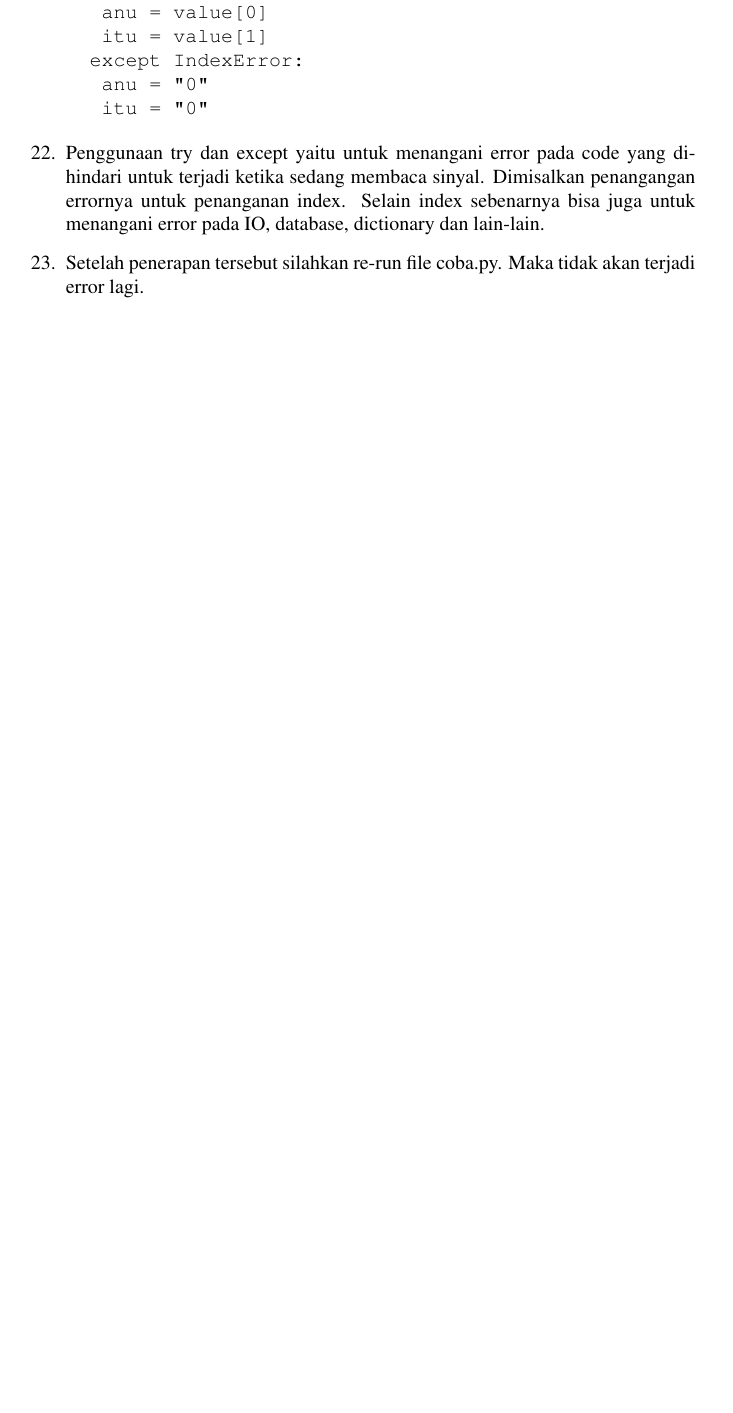
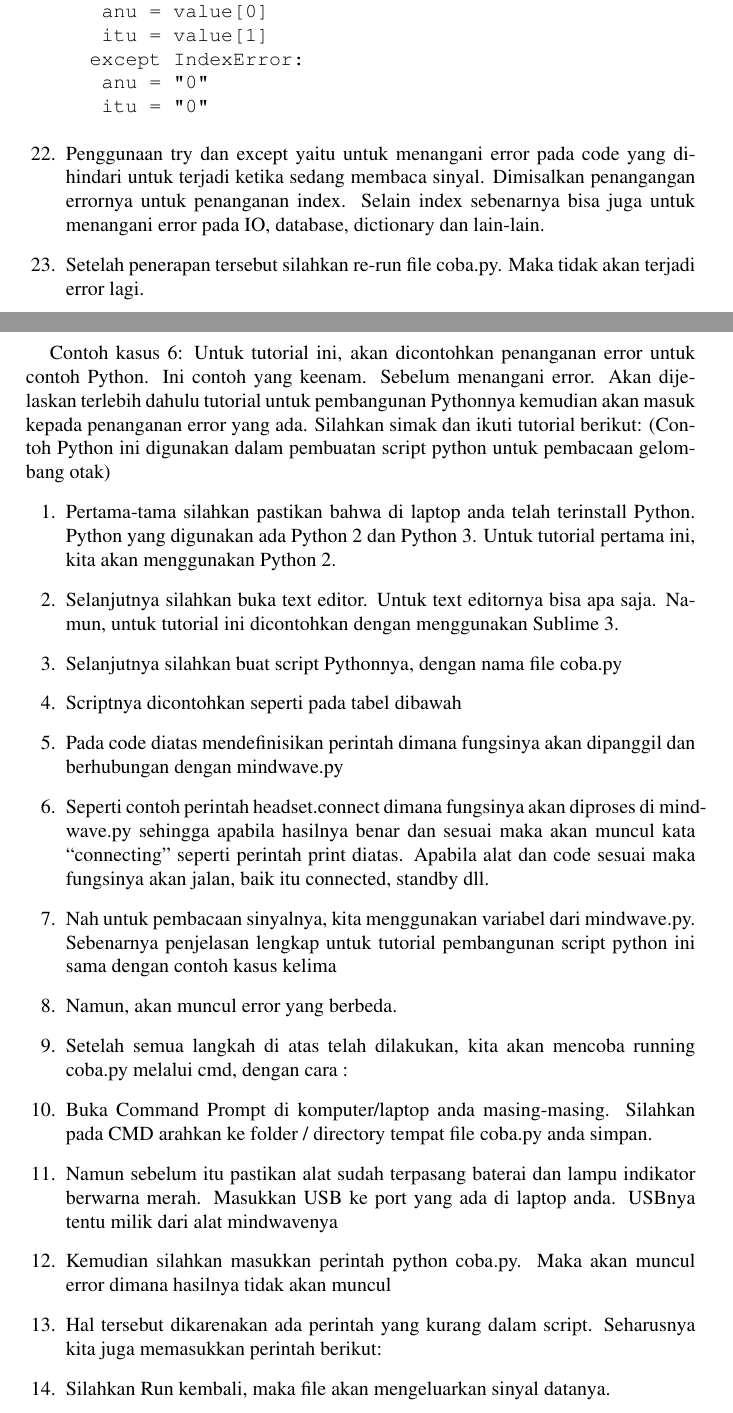
Before and after one commit to BukuInformatika/flask, a LaTeX thesis (main.tex, which reads chapters/8.tex): part of page 60 of 76 before the commit and two parts of pages 60 and 61 of 76 after it, the two joined at a grey line, cut so that both start at the same text, the shorter picture padded with empty space. The pictures show the PDF file main.pdf that the author committed with the source.

Commit message:
kasus error ke-6 pada python

```diff
--- a/chapters/8.tex
+++ b/chapters/8.tex
@@ -694,3 +694,22 @@ if code == RAW_VALUE:
 \item Penggunaan try dan except yaitu untuk menangani error pada code yang dihindari untuk terjadi ketika sedang membaca sinyal. Dimisalkan penangangan errornya untuk penanganan index. Selain index sebenarnya bisa juga untuk menangani error pada IO, database, dictionary dan lain-lain.
 \item Setelah penerapan tersebut silahkan re-run file coba.py. Maka tidak akan terjadi error lagi.
 \end{enumerate}
+
+Contoh kasus 6: Untuk tutorial ini, akan dicontohkan penanganan error untuk contoh Python. Ini contoh yang keenam. Sebelum menangani error. Akan dijelaskan terlebih dahulu tutorial untuk pembangunan Pythonnya kemudian akan masuk kepada penanganan error yang ada. Silahkan simak dan ikuti tutorial berikut:
+(Contoh Python ini digunakan dalam pembuatan script python untuk pembacaan gelombang otak)
+\begin{enumerate}
+\item Pertama-tama silahkan pastikan bahwa di laptop anda telah terinstall Python. Python yang digunakan ada Python 2 dan Python 3. Untuk tutorial pertama ini, kita akan menggunakan Python 2.
+\item Selanjutnya silahkan buka text editor. Untuk text editornya bisa apa saja. Namun, untuk tutorial ini dicontohkan dengan menggunakan Sublime 3.
+\item Selanjutnya silahkan buat script Pythonnya, dengan nama file coba.py
+\item Scriptnya dicontohkan seperti pada tabel dibawah
+\item Pada code diatas mendefinisikan perintah dimana fungsinya akan dipanggil dan berhubungan dengan mindwave.py
+\item Seperti contoh perintah headset.connect dimana fungsinya akan diproses di mindwave.py sehingga apabila hasilnya benar dan sesuai maka akan muncul kata “connecting” seperti perintah print diatas. Apabila alat dan code sesuai maka fungsinya akan jalan, baik itu connected, standby dll.
+\item Nah untuk pembacaan sinyalnya, kita menggunakan variabel dari mindwave.py. Sebenarnya penjelasan lengkap untuk tutorial pembangunan script python ini sama dengan contoh kasus kelima
+\item Namun, akan muncul error yang berbeda.
+\item Setelah semua langkah di atas telah dilakukan, kita akan mencoba running coba.py melalui cmd, dengan cara :
+\item Buka Command Prompt di komputer/laptop anda masing-masing. Silahkan pada CMD arahkan ke folder / directory tempat file coba.py anda simpan.
+\item Namun sebelum itu pastikan alat sudah terpasang baterai dan lampu indikator berwarna merah. Masukkan USB ke port yang ada di laptop anda. USBnya tentu milik dari alat mindwavenya
+\item Kemudian silahkan masukkan perintah python coba.py. Maka akan muncul error dimana hasilnya tidak akan muncul
+\item Hal tersebut dikarenakan ada perintah yang kurang dalam script. Seharusnya kita juga memasukkan perintah berikut:
+\item Silahkan Run kembali, maka file akan mengeluarkan sinyal datanya.
+\end{enumerate}
```
Also changed, not shown: main.pdf.
